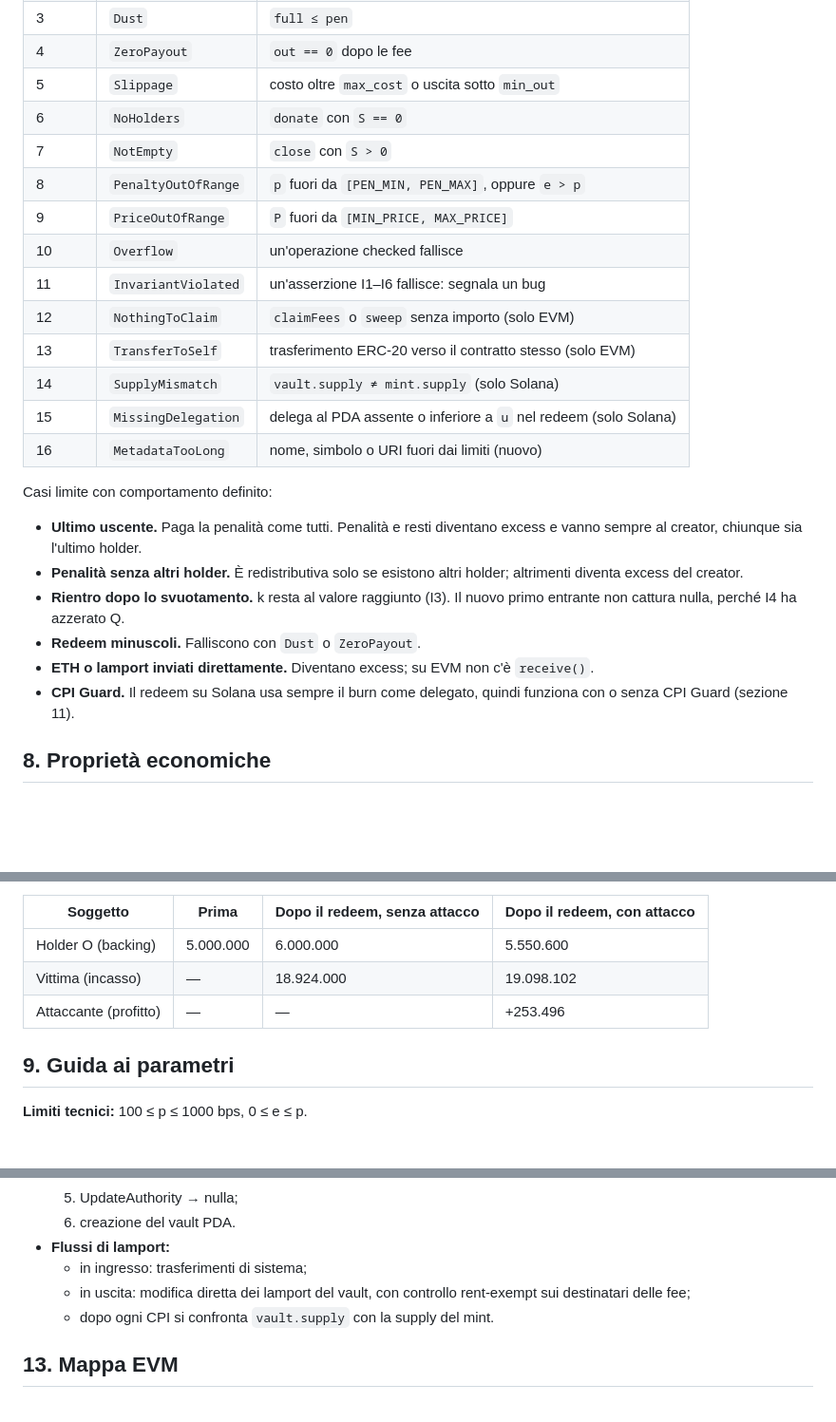
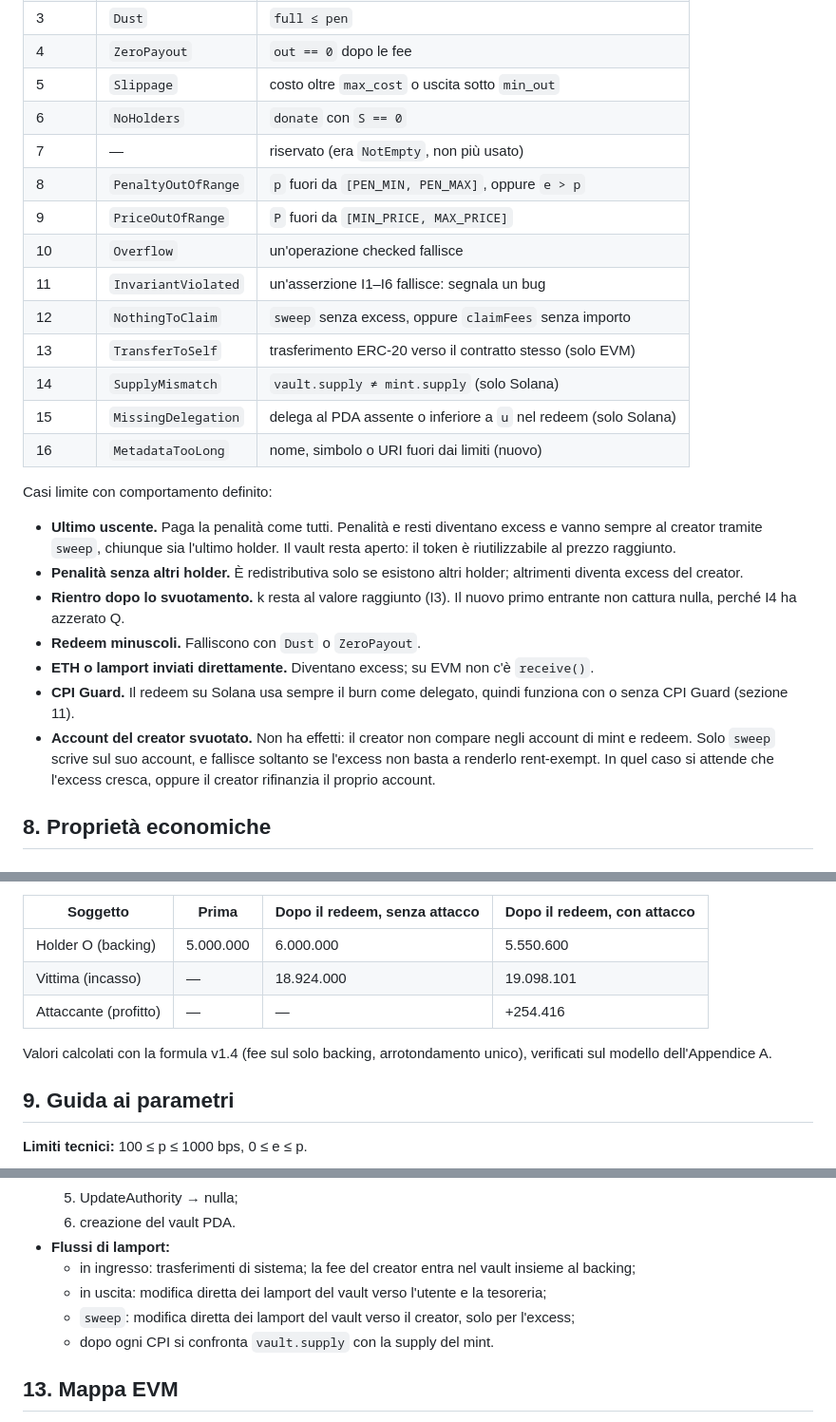
Before and after one commit to arabafenice599rae/Bernie, a Markdown page: README.md, 3 parts joined by grey strips. Shown at 95% size. Drawn GitHub-style; blank space fills up the shorter version.

```diff
--- a/README.md
+++ b/README.md
@@ -249,12 +248,12 @@ feesOwed[caller] = 0 ; totalFeesOwed −= amt
 | 4 | `ZeroPayout` | `out == 0` dopo le fee |
 | 5 | `Slippage` | costo oltre `max_cost` o uscita sotto `min_out` |
 | 6 | `NoHolders` | `donate` con `S == 0` |
-| 7 | `NotEmpty` | `close` con `S > 0` |
+| 7 | — | riservato (era `NotEmpty`, non più usato) |
 | 8 | `PenaltyOutOfRange` | `p` fuori da `[PEN_MIN, PEN_MAX]`, oppure `e > p` |
 | 9 | `PriceOutOfRange` | `P` fuori da `[MIN_PRICE, MAX_PRICE]` |
 | 10 | `Overflow` | un'operazione checked fallisce |
 | 11 | `InvariantViolated` | un'asserzione I1–I6 fallisce: segnala un bug |
-| 12 | `NothingToClaim` | `claimFees` o `sweep` senza importo (solo EVM) |
+| 12 | `NothingToClaim` | `sweep` senza excess, oppure `claimFees` senza importo |
 | 13 | `TransferToSelf` | trasferimento ERC-20 verso il contratto stesso (solo EVM) |
 | 14 | `SupplyMismatch` | `vault.supply ≠ mint.supply` (solo Solana) |
 | 15 | `MissingDelegation` | delega al PDA assente o inferiore a `u` nel redeem (solo Solana) |
@@ -262,12 +261,13 @@ feesOwed[caller] = 0 ; totalFeesOwed −= amt
 
 Casi limite con comportamento definito:
 
-- **Ultimo uscente.** Paga la penalità come tutti. Penalità e resti diventano excess e vanno sempre al creator, chiunque sia l'ultimo holder.
+- **Ultimo uscente.** Paga la penalità come tutti. Penalità e resti diventano excess e vanno sempre al creator tramite `sweep`, chiunque sia l'ultimo holder. Il vault resta aperto: il token è riutilizzabile al prezzo raggiunto.
 - **Penalità senza altri holder.** È redistributiva solo se esistono altri holder; altrimenti diventa excess del creator.
 - **Rientro dopo lo svuotamento.** k resta al valore raggiunto (I3). Il nuovo primo entrante non cattura nulla, perché I4 ha azzerato Q.
 - **Redeem minuscoli.** Falliscono con `Dust` o `ZeroPayout`.
 - **ETH o lamport inviati direttamente.** Diventano excess; su EVM non c'è `receive()`.
 - **CPI Guard.** Il redeem su Solana usa sempre il burn come delegato, quindi funziona con o senza CPI Guard (sezione 11).
+- **Account del creator svuotato.** Non ha effetti: il creator non compare negli account di mint e redeem. Solo `sweep` scrive sul suo account, e fallisce soltanto se l'excess non basta a renderlo rent-exempt. In quel caso si attende che l'excess cresca, oppure il creator rifinanzia il proprio account.
 
 ## 8. Proprietà economiche
 
@@ -315,8 +315,10 @@ Il guadagno non cresce linearmente con A, il costo sì. Con O piccolo nessuna `e
 | Soggetto | Prima | Dopo il redeem, senza attacco | Dopo il redeem, con attacco |
 |---|---|---|---|
 | Holder O (backing) | 5.000.000 | 6.000.000 | 5.550.600 |
-| Vittima (incasso) | — | 18.924.000 | 19.098.102 |
-| Attaccante (profitto) | — | — | +253.496 |
+| Vittima (incasso) | — | 18.924.000 | 19.098.101 |
+| Attaccante (profitto) | — | — | +254.416 |
+
+Valori calcolati con la formula v1.4 (fee sul solo backing, arrotondamento unico), verificati sul modello dell'Appendice A.
 
 ## 9. Guida ai parametri
 
@@ -453,8 +455,9 @@ Selettori e topic sono nell'Appendice B.
   5. UpdateAuthority → nulla;
   6. creazione del vault PDA.
 - **Flussi di lamport:**
-  - in ingresso: trasferimenti di sistema;
-  - in uscita: modifica diretta dei lamport del vault, con controllo rent-exempt sui destinatari delle fee;
+  - in ingresso: trasferimenti di sistema; la fee del creator entra nel vault insieme al backing;
+  - in uscita: modifica diretta dei lamport del vault verso l'utente e la tesoreria;
+  - `sweep`: modifica diretta dei lamport del vault verso il creator, solo per l'excess;
   - dopo ogni CPI si confronta `vault.supply` con la supply del mint.
 
 ## 13. Mappa EVM
```
Also changed, not shown: other parts of README.md (+47 -43 lines).
